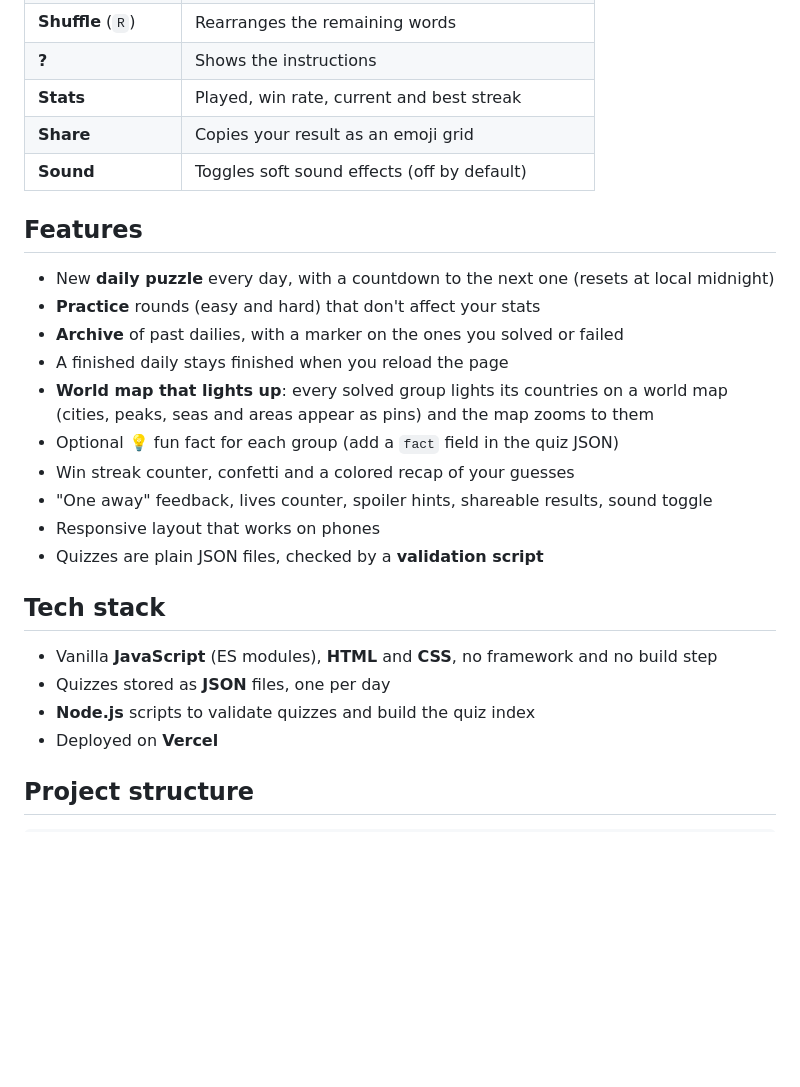
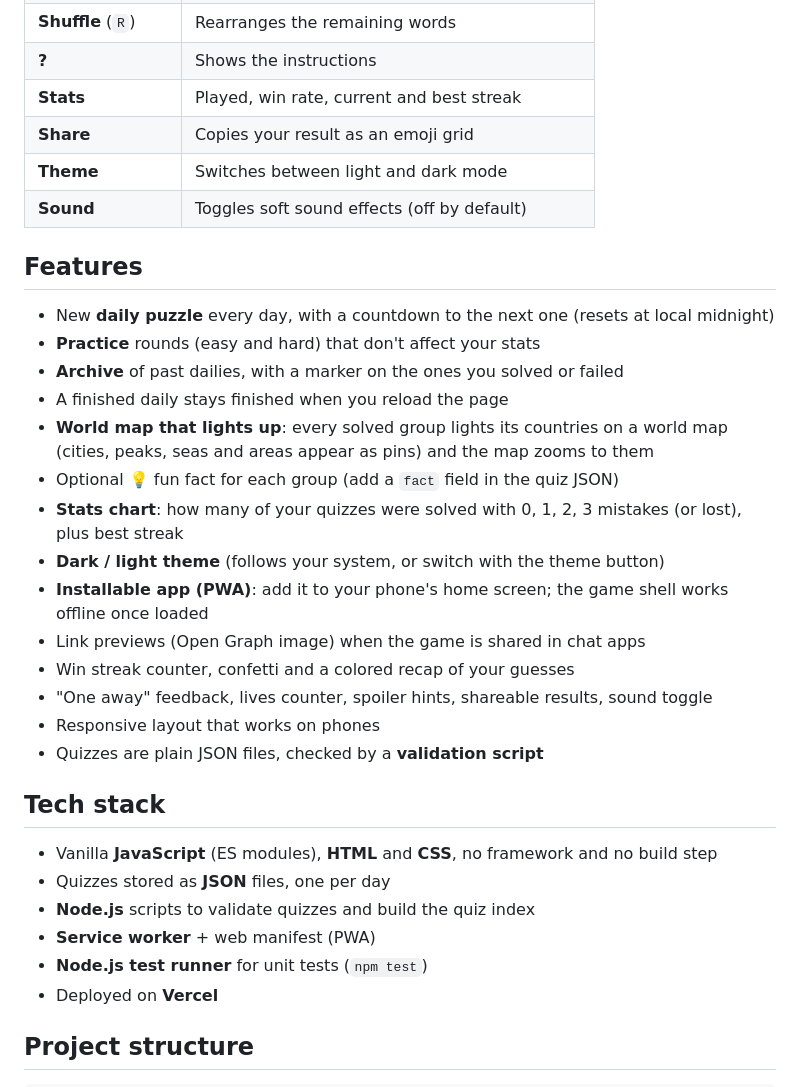
Before and after one commit to markapaa/geoquads-demo, a Markdown page: README.md, the part around the change. Rendered like a GitHub page; blank space fills up the shorter version.

```diff
--- a/README.md
+++ b/README.md
@@ -23,6 +23,7 @@ A daily geography grouping puzzle. Sixteen words (countries, cities, islands, la
 | **?** | Shows the instructions |
 | **Stats** | Played, win rate, current and best streak |
 | **Share** | Copies your result as an emoji grid |
+| **Theme** | Switches between light and dark mode |
 | **Sound** | Toggles soft sound effects (off by default) |
 
 ## Features
@@ -33,6 +34,10 @@ A daily geography grouping puzzle. Sixteen words (countries, cities, islands, la
 - A finished daily stays finished when you reload the page
 - **World map that lights up**: every solved group lights its countries on a world map (cities, peaks, seas and areas appear as pins) and the map zooms to them
 - Optional 💡 fun fact for each group (add a `fact` field in the quiz JSON)
+- **Stats chart**: how many of your quizzes were solved with 0, 1, 2, 3 mistakes (or lost), plus best streak
+- **Dark / light theme** (follows your system, or switch with the theme button)
+- **Installable app (PWA)**: add it to your phone's home screen; the game shell works offline once loaded
+- Link previews (Open Graph image) when the game is shared in chat apps
 - Win streak counter, confetti and a colored recap of your guesses
 - "One away" feedback, lives counter, spoiler hints, shareable results, sound toggle
 - Responsive layout that works on phones
@@ -43,6 +48,8 @@ A daily geography grouping puzzle. Sixteen words (countries, cities, islands, la
 - Vanilla **JavaScript** (ES modules), **HTML** and **CSS**, no framework and no build step
 - Quizzes stored as **JSON** files, one per day
 - **Node.js** scripts to validate quizzes and build the quiz index
+- **Service worker** + web manifest (PWA)
+- **Node.js test runner** for unit tests (`npm test`)
 - Deployed on **Vercel**
 
 ## Project structure
```
Also changed, not shown: assets/apple-touch-icon.png (added), assets/icon-192.png (added), assets/icon-512.png (added), assets/og-image.jpg (added), 9 other files.
